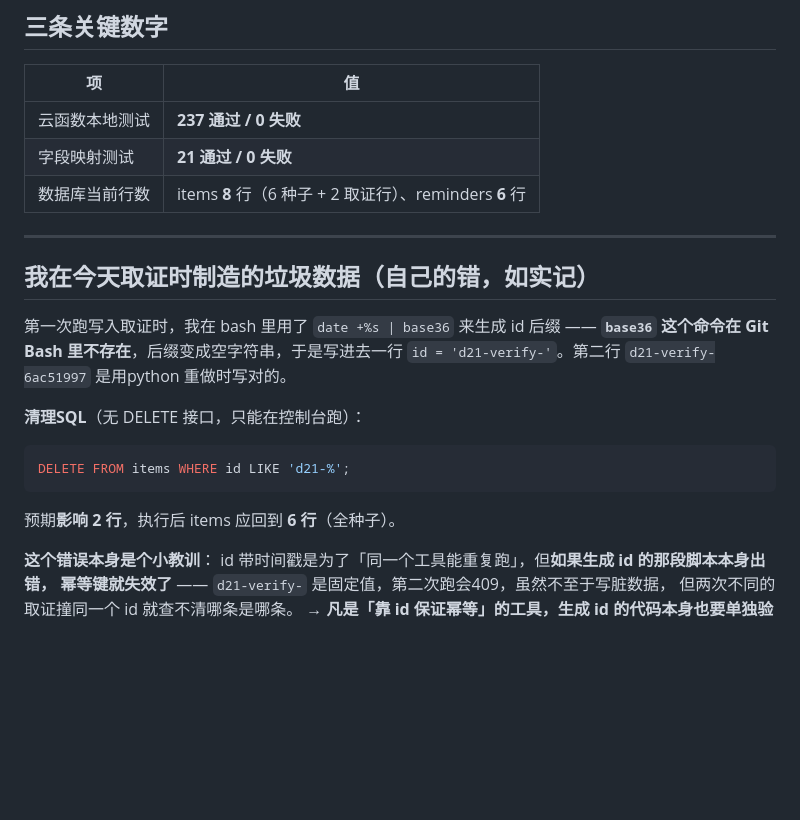
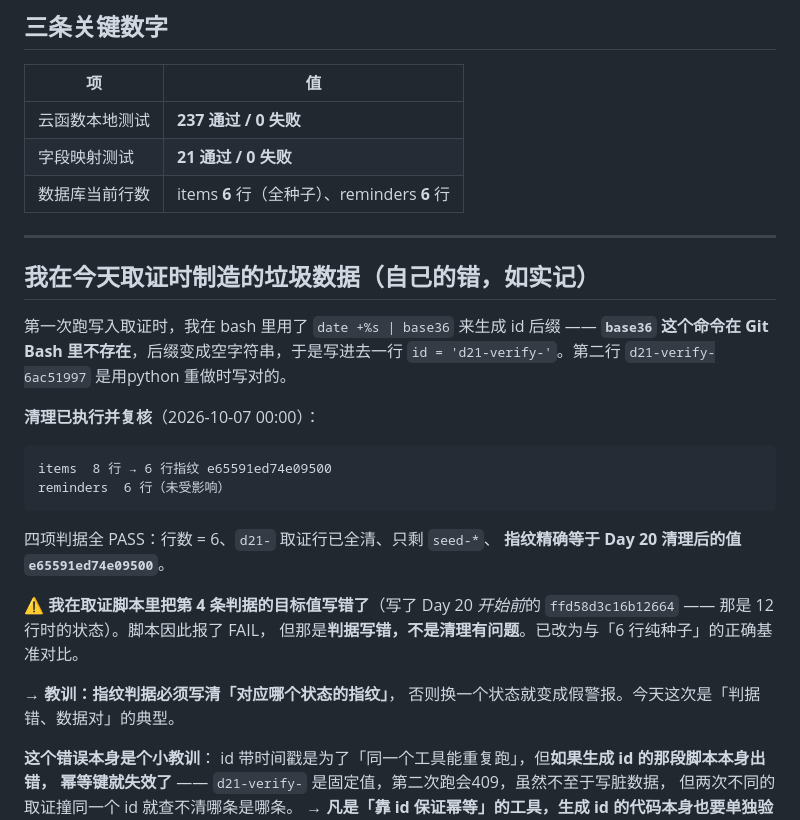
Before and after one commit to XingHo-VibeCoding/habit-checkin, a Markdown page: weekly-acceptance-day21.md, the part around the change. GitHub-like rendering; blank space fills up the shorter version.

Commit message:
Day 21｜回填清理复核结果，并修正一条写错的判据
清理已执行：items 8 行 → 6 行（纯种子），reminders 6 行未受影响。
指纹 e65591ed74e09500，与 Day 20 清理后的值精确一致。

顺带修一个我自己的错：取证脚本里第 4 条判据的目标值写成了 Day 20
「开始前」的指纹（ffd58d3c16b12664，那是 12 行时的状态），
所以脚本报了 FAIL —— 判据写错，数据其实是对的。
已改为与「6 行纯种子」的正确基准对比。

教训：指纹判据必须写清「对应哪个状态的指纹」，否则换一个状态就变成假警报。
跟 Day 19那次「顺序变了误判行为变更」是同一类问题的两面 ——
那次是数据变了判据没变，这次是判据写错数据没错。

````diff
--- a/weekly-acceptance-day21.md
+++ b/weekly-acceptance-day21.md
@@ -110,7 +110,7 @@ curl -s -H "Origin: $O" "$API/items"        # 8 行，能查到刚写的 id
 | --- | --- |
 | 云函数本地测试 | **237 通过 / 0 失败** |
 | 字段映射测试 | **21 通过 / 0 失败** |
-| 数据库当前行数 | items **8** 行（6 种子 + 2 取证行）、reminders **6** 行 |
+| 数据库当前行数 | items **6** 行（全种子）、reminders **6** 行 |
 
 ---
 
@@ -120,13 +120,22 @@ curl -s -H "Origin: $O" "$API/items"        # 8 行，能查到刚写的 id
 **`base36` 这个命令在 Git Bash 里不存在**，后缀变成空字符串，于是写进去一行
 `id = 'd21-verify-'`。第二行 `d21-verify-6ac51997` 是用python 重做时写对的。
 
-**清理SQL**（无 DELETE 接口，只能在控制台跑）：
+**清理已执行并复核**（2026-10-07 00:00）：
 
-```sql
-DELETE FROM items WHERE id LIKE 'd21-%';
+```
+items  8 行 → 6 行指纹 e65591ed74e09500
+reminders  6 行（未受影响）
 ```
 
-预期**影响 2 行**，执行后 items 应回到 **6 行**（全种子）。
+四项判据全 PASS：行数 = 6、`d21-` 取证行已全清、只剩 `seed-*`、
+**指纹精确等于 Day 20 清理后的值 `e65591ed74e09500`**。
+
+⚠️ **我在取证脚本里把第 4 条判据的目标值写错了**（写了 Day 20 *开始前*的
+`ffd58d3c16b12664` —— 那是 12 行时的状态）。脚本因此报了 FAIL，
+但那是**判据写错，不是清理有问题**。已改为与「6 行纯种子」的正确基准对比。
+
+→ **教训：指纹判据必须写清「对应哪个状态的指纹」**，
+否则换一个状态就变成假警报。今天这次是「判据错、数据对」的典型。
 
 **这个错误本身是个小教训**：
 id 带时间戳是为了「同一个工具能重复跑」，但**如果生成 id 的那段脚本本身出错，
````
